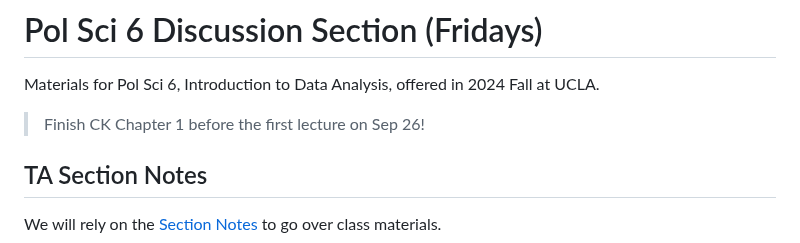
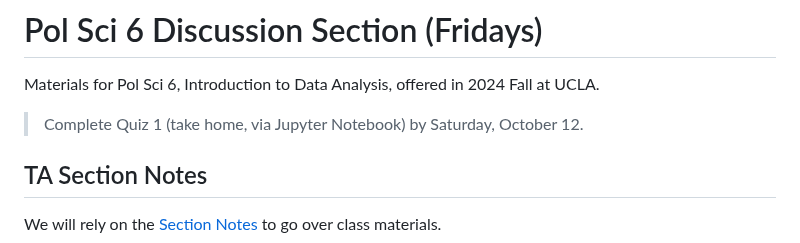
Before and after one commit to haotianchen/ps6, a Markdown page: README.md, the part around the change. Drawn GitHub-style.

```diff
--- a/README.md
+++ b/README.md
@@ -1,7 +1,7 @@
 # Pol Sci 6 Discussion Section (Fridays)
 Materials for Pol Sci 6, Introduction to Data Analysis, offered in 2024 Fall at UCLA.
 
-> Finish CK Chapter 1 before the first lecture on Sep 26!
+> Complete Quiz 1 (take home, via Jupyter Notebook) by Saturday, October 12.
 
 ## TA Section Notes
 We will rely on the [Section Notes](https://htmlpreview.github.io/?https://github.com/haotianchen/ps6/blob/main/notes.html) to go over class materials.
```
